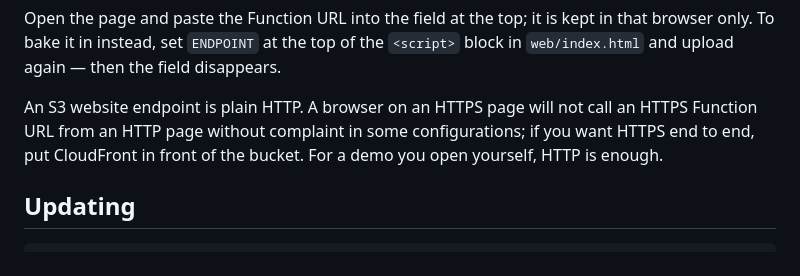
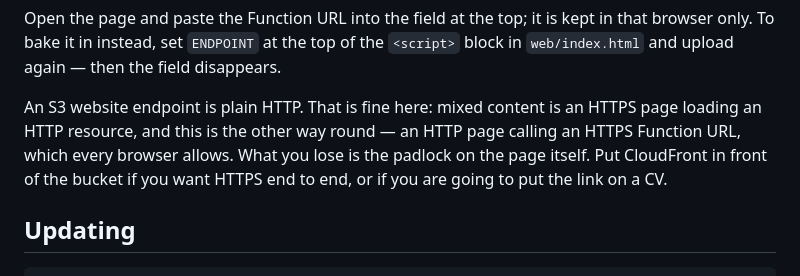
Before and after one commit to alexPantoja90210/ficha-contratos, a Markdown page: AWS-DEPLOY.md, the part around the change. GitHub-like rendering.

Commit message:
Correct the mixed-content note: it applies the other way round
An HTTP page calling an HTTPS endpoint is allowed by every browser. Mixed
content is an HTTPS page loading an HTTP resource. What the S3 website endpoint
actually costs is the padlock on the page, not the ability to call the function.

Co-Authored-By: Claude Opus 5 <noreply@anthropic.com>
Claude-Session: https://claude.ai/code/session_01JqEyZxE82psmK6syfYw7FV

```diff
--- a/AWS-DEPLOY.md
+++ b/AWS-DEPLOY.md
@@ -185,10 +185,11 @@ Open the page and paste the Function URL into the field at the top; it is kept i
 that browser only. To bake it in instead, set `ENDPOINT` at the top of the
 `<script>` block in `web/index.html` and upload again — then the field disappears.
 
-An S3 website endpoint is plain HTTP. A browser on an HTTPS page will not call an
-HTTPS Function URL from an HTTP page without complaint in some configurations; if
-you want HTTPS end to end, put CloudFront in front of the bucket. For a demo you
-open yourself, HTTP is enough.
+An S3 website endpoint is plain HTTP. That is fine here: mixed content is an
+HTTPS page loading an HTTP resource, and this is the other way round — an HTTP
+page calling an HTTPS Function URL, which every browser allows. What you lose is
+the padlock on the page itself. Put CloudFront in front of the bucket if you want
+HTTPS end to end, or if you are going to put the link on a CV.
 
 ## Updating
 
```
